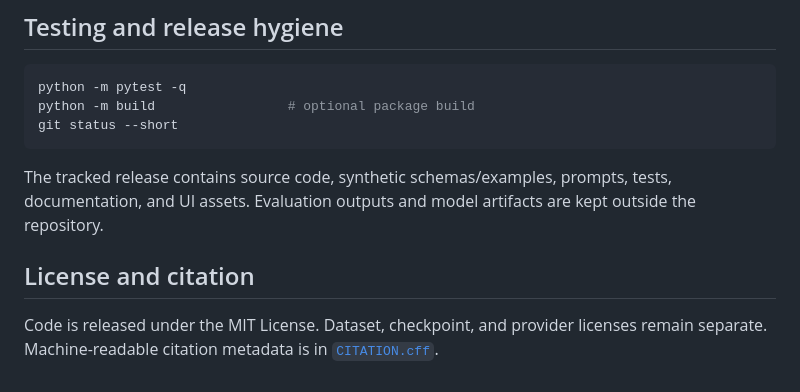
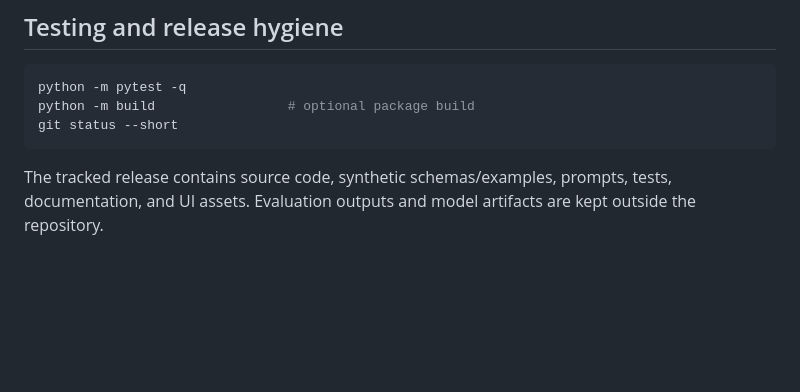
Before and after one commit to liuyisi123/PhysioSkeptic, a Markdown page: README.md, the part around the change. Drawn GitHub-style; blank space fills up the shorter version.

Commit message:
Remove license and citation information from README
Removed license and citation section from README.

```diff
--- a/README.md
+++ b/README.md
@@ -196,9 +196,3 @@ git status --short
 The tracked release contains source code, synthetic schemas/examples, prompts,
 tests, documentation, and UI assets. Evaluation outputs and model artifacts are
 kept outside the repository.
-
-## License and citation
-
-Code is released under the MIT License. Dataset, checkpoint, and provider
-licenses remain separate. Machine-readable citation metadata is in
-[`CITATION.cff`](CITATION.cff).
```
